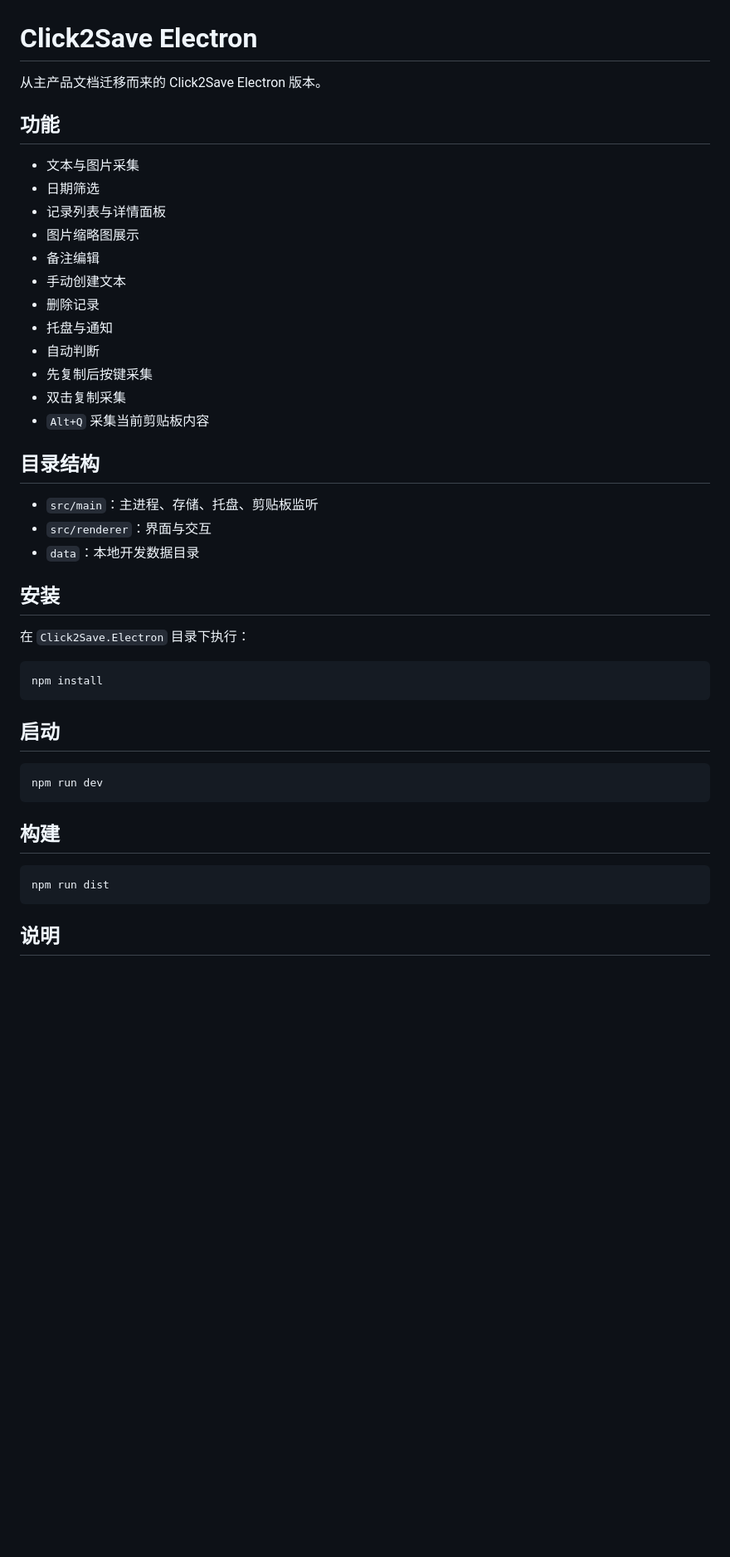
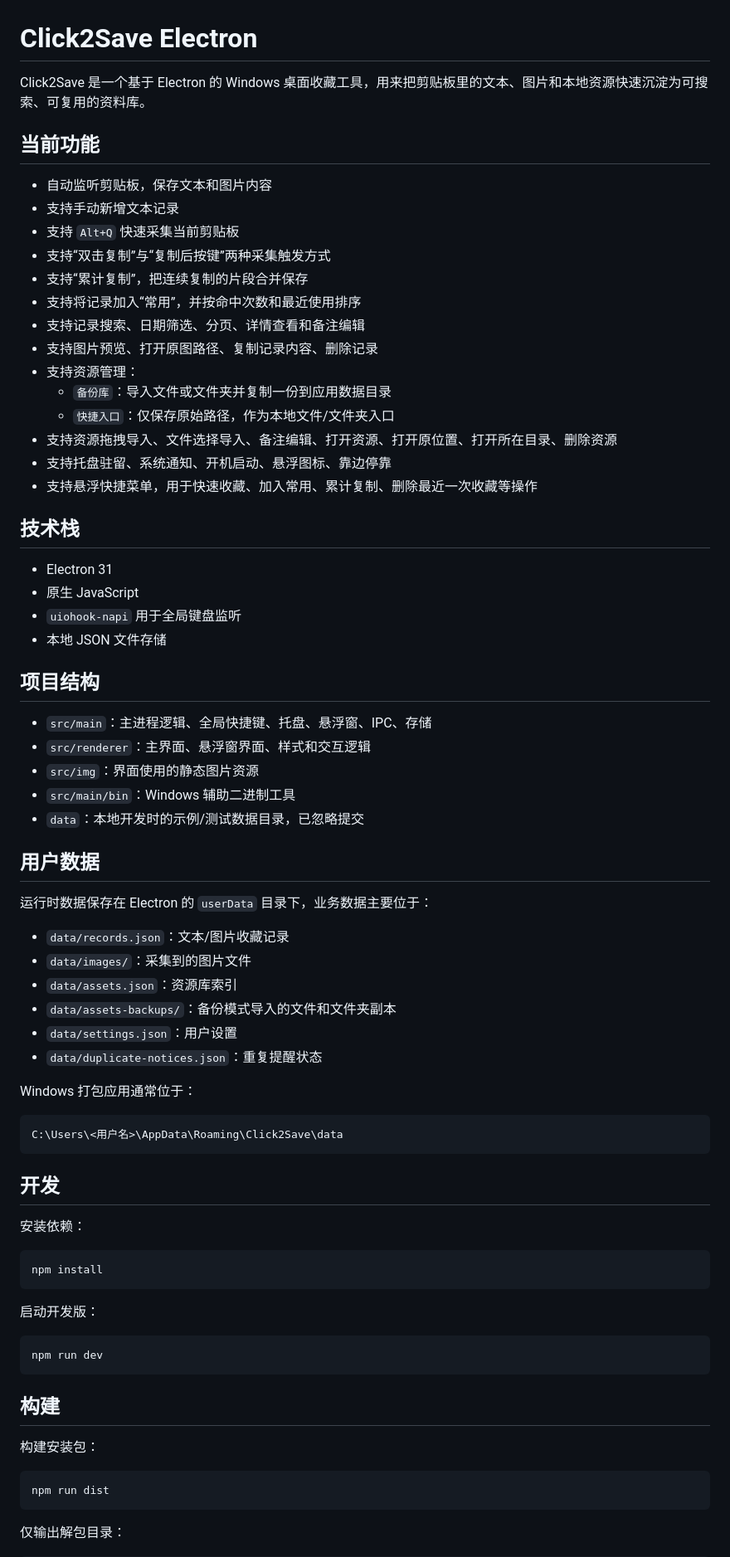
Before and after one commit to kaiyuantest/DeskLibrary, a Markdown page: README.md, the part around one of its changes. Shown at 83% size. GitHub-like rendering; blank space fills up the shorter version.

Commit message:
Refresh README and sync current desktop app state

````diff
--- a/README.md
+++ b/README.md
@@ -1,37 +1,65 @@
 # Click2Save Electron
 
-从主产品文档迁移而来的 Click2Save Electron 版本。
+Click2Save 是一个基于 Electron 的 Windows 桌面收藏工具，用来把剪贴板里的文本、图片和本地资源快速沉淀为可搜索、可复用的资料库。
 
-## 功能
+## 当前功能
 
-- 文本与图片采集
-- 日期筛选
-- 记录列表与详情面板
-- 图片缩略图展示
-- 备注编辑
-- 手动创建文本
-- 删除记录
-- 托盘与通知
-- 自动判断
-- 先复制后按键采集
-- 双击复制采集
-- `Alt+Q` 采集当前剪贴板内容
+- 自动监听剪贴板，保存文本和图片内容
+- 支持手动新增文本记录
+- 支持 `Alt+Q` 快速采集当前剪贴板
+- 支持“双击复制”与“复制后按键”两种采集触发方式
+- 支持“累计复制”，把连续复制的片段合并保存
+- 支持将记录加入“常用”，并按命中次数和最近使用排序
+- 支持记录搜索、日期筛选、分页、详情查看和备注编辑
+- 支持图片预览、打开原图路径、复制记录内容、删除记录
+- 支持资源管理：
+  - `备份库`：导入文件或文件夹并复制一份到应用数据目录
+  - `快捷入口`：仅保存原始路径，作为本地文件/文件夹入口
+- 支持资源拖拽导入、文件选择导入、备注编辑、打开资源、打开原位置、打开所在目录、删除资源
+- 支持托盘驻留、系统通知、开机启动、悬浮图标、靠边停靠
+- 支持悬浮快捷菜单，用于快速收藏、加入常用、累计复制、删除最近一次收藏等操作
 
-## 目录结构
+## 技术栈
 
-- `src/main`：主进程、存储、托盘、剪贴板监听
-- `src/renderer`：界面与交互
-- `data`：本地开发数据目录
+- Electron 31
+- 原生 JavaScript
+- `uiohook-napi` 用于全局键盘监听
+- 本地 JSON 文件存储
 
-## 安装
+## 项目结构
 
-在 `Click2Save.Electron` 目录下执行：
+- `src/main`：主进程逻辑、全局快捷键、托盘、悬浮窗、IPC、存储
+- `src/renderer`：主界面、悬浮窗界面、样式和交互逻辑
+- `src/img`：界面使用的静态图片资源
+- `src/main/bin`：Windows 辅助二进制工具
+- `data`：本地开发时的示例/测试数据目录，已忽略提交
+
+## 用户数据
+
+运行时数据保存在 Electron 的 `userData` 目录下，业务数据主要位于：
+
+- `data/records.json`：文本/图片收藏记录
+- `data/images/`：采集到的图片文件
+- `data/assets.json`：资源库索引
+- `data/assets-backups/`：备份模式导入的文件和文件夹副本
+- `data/settings.json`：用户设置
+- `data/duplicate-notices.json`：重复提醒状态
+
+Windows 打包应用通常位于：
+
+```text
+C:\Users\<用户名>\AppData\Roaming\Click2Save\data
+```
+
+## 开发
+
+安装依赖：
 
 ```bash
 npm install
 ```
 
-## 启动
+启动开发版：
 
 ```bash
 npm run dev
@@ -39,9 +67,11 @@ npm run dev
 
 ## 构建
 
+构建安装包：
+
 ```bash
 npm run dist
 ```
 
-## 说明
+仅输出解包目录：
 
````
Also changed, not shown: other parts of README.md (+11 -4 lines), src/img/微信二维码.jpg (added), src/img/赞赏码.jpg (added), 17 other files.
